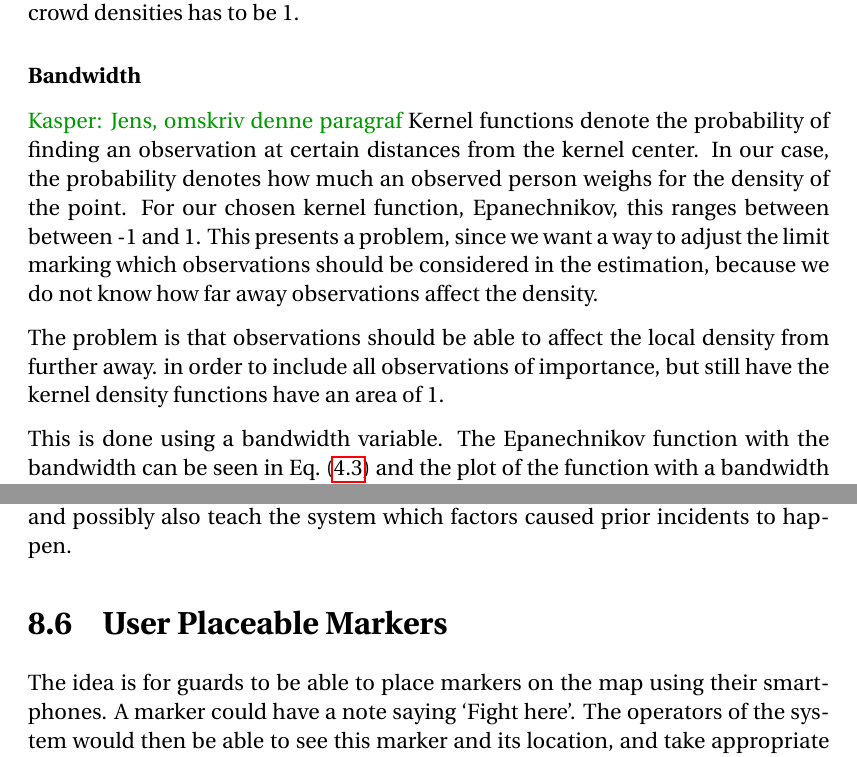
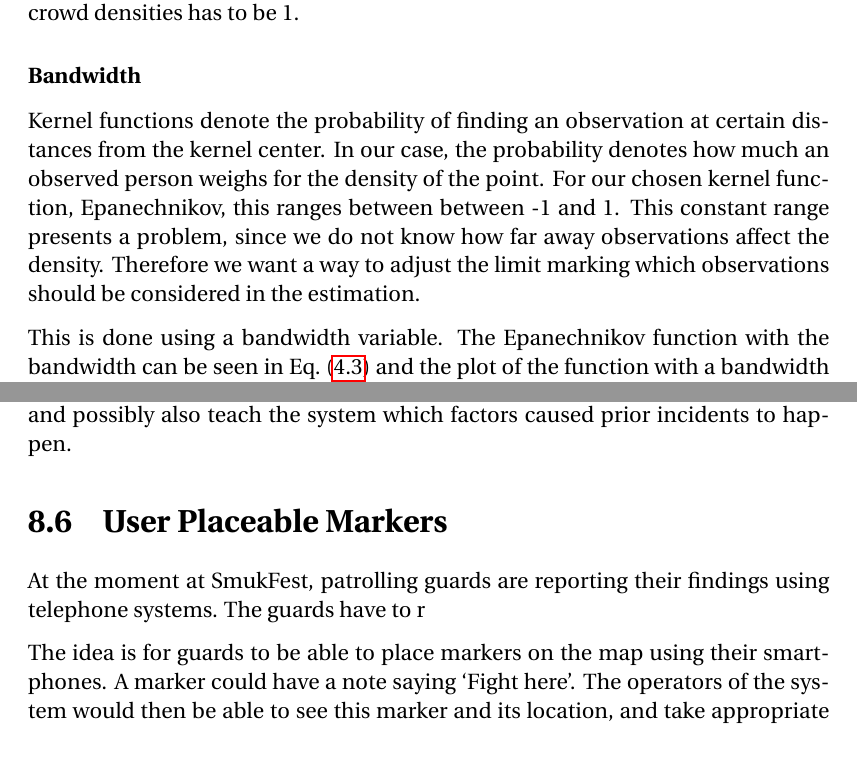
Before and after one commit to simonvandel/SW6, a LaTeX thesis (main.tex, which reads sections/future_work/future_work.tex, sections/sprint_3/kernelDensityEstimation.tex): two parts of pages 57 and 91 of 106, joined at a grey line, cut so that both start at the same text. Compiled offline with pdfLaTeX.

Commit message:
Updates from ShareLaTeX

```diff
--- a/sections/future_work/future_work.tex
+++ b/sections/future_work/future_work.tex
@@ -105,6 +105,8 @@ The system can currently only estimate crowd conditions going back in time. It w
 This feature can be implemented by analysing the current crowd condition trend, and possibly also teach the system which factors caused prior incidents to happen.
 
 \section{User Placeable Markers}
+At the moment at SmukFest, patrolling guards are reporting their findings using telephone systems.  The guards have to r
+
 The idea is for guards to be able to place markers on the map using their smartphones. A marker could have a note saying \enquote{Fight here}. The operators of the system would then be able to see this marker and its location, and take appropriate action.
 
 \section{Switch From Mapbox.js to Leaflet}
--- a/sections/sprint_3/kernelDensityEstimation.tex
+++ b/sections/sprint_3/kernelDensityEstimation.tex
@@ -140,14 +140,8 @@ The last kernel density type is probabilistic. This is the absolute densities di
 
 \subsubsection{Bandwidth}
 
-
-
-\kanote{Jens, omskriv denne paragraf}
 Kernel functions denote the probability of finding an observation at certain distances from the kernel center. In our case, the probability denotes how much an observed person weighs for the density of the point. For our chosen kernel function, Epanechnikov, this ranges between between -1 and 1.
-This presents a problem, since we want a way to adjust the limit marking which observations should be considered in the estimation, because we do not know how far away observations affect the density.
-
-
-The problem is that observations should be able to affect the local density from further away. in order to include all observations of importance, but still have the kernel density functions have an area of 1.
+This constant range presents a problem, since we do not know how far away observations affect the density. Therefore we want a way to adjust the limit marking which observations should be considered in the estimation.
 
 This is done using a bandwidth variable. The Epanechnikov function with the bandwidth can be seen in \cref{eq:1dEpanechnikovDistributionWithH} and the plot of the function with a bandwidth of 5 is shown in \cref{fig:1dEpanechnikovDistributionWithHPlot}. The area of this function is still 1 and therefore holds the property of a kernel density function.
 
```
Also changed, not shown: sections/sprint_1/initial_requirements.tex (+3 -1 lines).
